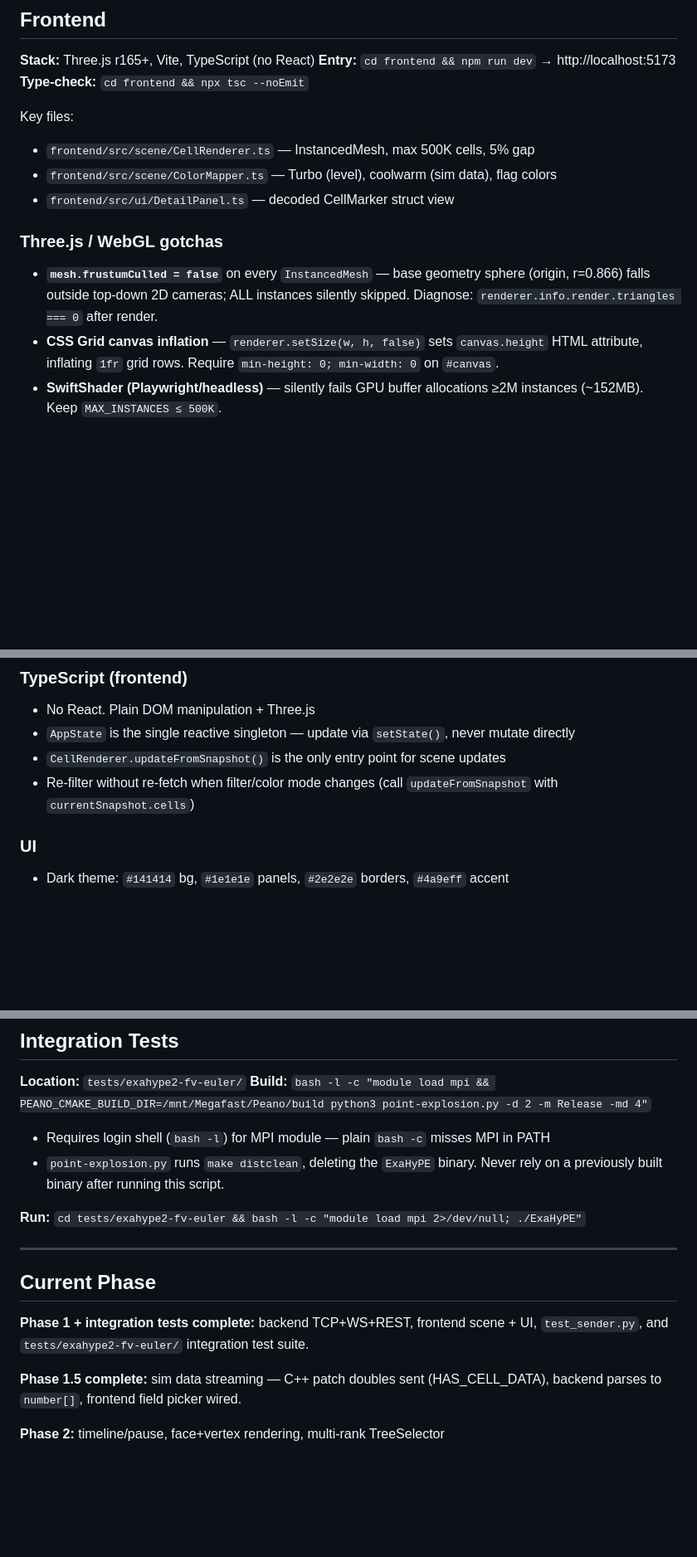
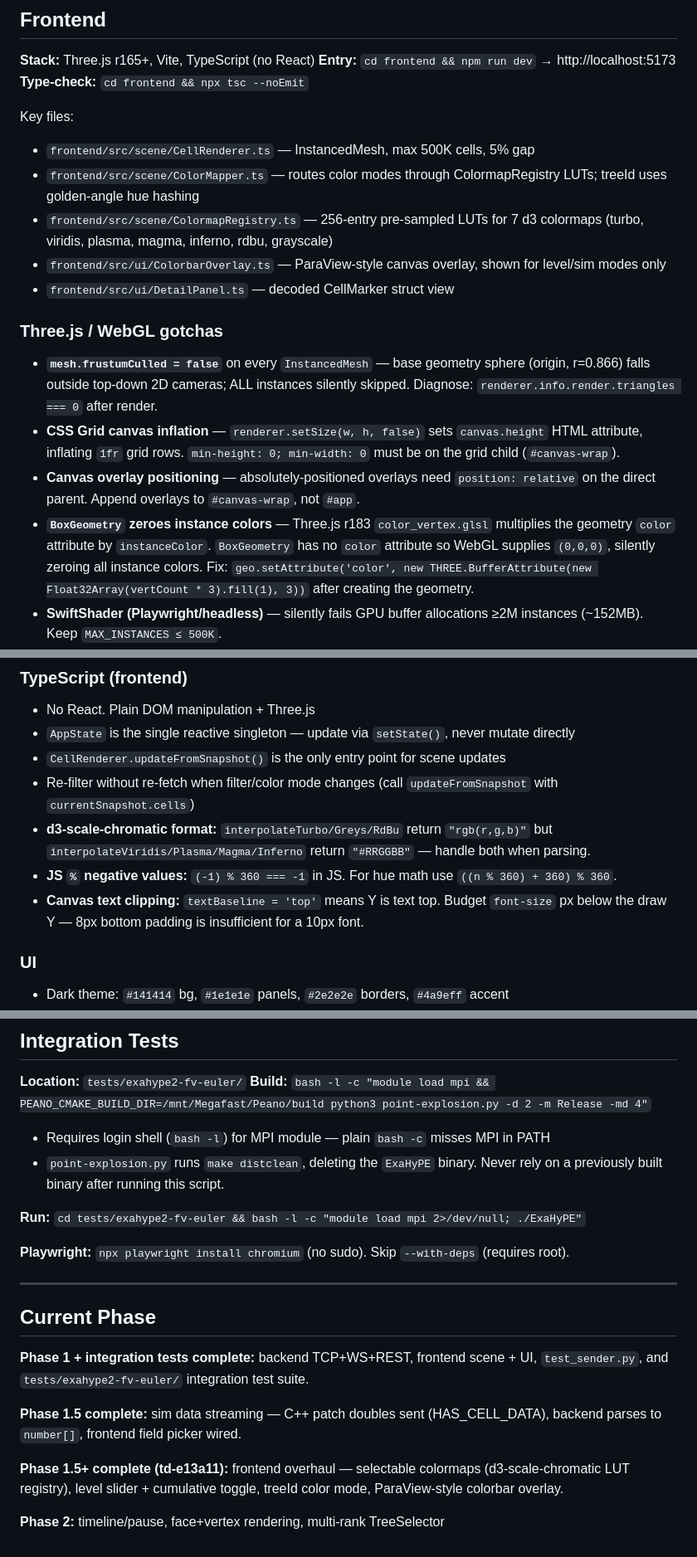
Before and after one commit to Vaxerino/SpaceTreeVisualizer, a Markdown page: CLAUDE.md, 3 parts joined by grey strips. Shown at 83% size. GitHub-like rendering; blank space fills up the shorter version.

Commit message:
docs: update CLAUDE.md with frontend overhaul learnings and phase status

```diff
--- a/CLAUDE.md
+++ b/CLAUDE.md
@@ -85,12 +85,16 @@ Key files:
 
 Key files:
 - `frontend/src/scene/CellRenderer.ts` — InstancedMesh, max 500K cells, 5% gap
-- `frontend/src/scene/ColorMapper.ts` — Turbo (level), coolwarm (sim data), flag colors
+- `frontend/src/scene/ColorMapper.ts` — routes color modes through ColormapRegistry LUTs; treeId uses golden-angle hue hashing
+- `frontend/src/scene/ColormapRegistry.ts` — 256-entry pre-sampled LUTs for 7 d3 colormaps (turbo, viridis, plasma, magma, inferno, rdbu, grayscale)
+- `frontend/src/ui/ColorbarOverlay.ts` — ParaView-style canvas overlay, shown for level/sim modes only
 - `frontend/src/ui/DetailPanel.ts` — decoded CellMarker struct view
 
 ### Three.js / WebGL gotchas
 - **`mesh.frustumCulled = false`** on every `InstancedMesh` — base geometry sphere (origin, r=0.866) falls outside top-down 2D cameras; ALL instances silently skipped. Diagnose: `renderer.info.render.triangles === 0` after render.
-- **CSS Grid canvas inflation** — `renderer.setSize(w, h, false)` sets `canvas.height` HTML attribute, inflating `1fr` grid rows. Require `min-height: 0; min-width: 0` on `#canvas`.
+- **CSS Grid canvas inflation** — `renderer.setSize(w, h, false)` sets `canvas.height` HTML attribute, inflating `1fr` grid rows. `min-height: 0; min-width: 0` must be on the grid child (`#canvas-wrap`).
+- **Canvas overlay positioning** — absolutely-positioned overlays need `position: relative` on the direct parent. Append overlays to `#canvas-wrap`, not `#app`.
+- **`BoxGeometry` zeroes instance colors** — Three.js r183 `color_vertex.glsl` multiplies the geometry `color` attribute by `instanceColor`. `BoxGeometry` has no `color` attribute so WebGL supplies `(0,0,0)`, silently zeroing all instance colors. Fix: `geo.setAttribute('color', new THREE.BufferAttribute(new Float32Array(vertCount * 3).fill(1), 3))` after creating the geometry.
 - **SwiftShader (Playwright/headless)** — silently fails GPU buffer allocations ≥2M instances (~152MB). Keep `MAX_INSTANCES ≤ 500K`.
 - **2D camera** — `orientFor2D()` positions at z=1.2 (fills ~72% viewport); `controls.minDistance = 0.05` prevents camera passing through z=0 cell plane.
 
@@ -119,6 +123,9 @@ Key files:
 - `AppState` is the single reactive singleton — update via `setState()`, never mutate directly
 - `CellRenderer.updateFromSnapshot()` is the only entry point for scene updates
 - Re-filter without re-fetch when filter/color mode changes (call `updateFromSnapshot` with `currentSnapshot.cells`)
+- **d3-scale-chromatic format:** `interpolateTurbo/Greys/RdBu` return `"rgb(r,g,b)"` but `interpolateViridis/Plasma/Magma/Inferno` return `"#RRGGBB"` — handle both when parsing.
+- **JS `%` negative values:** `(-1) % 360 === -1` in JS. For hue math use `((n % 360) + 360) % 360`.
+- **Canvas text clipping:** `textBaseline = 'top'` means Y is text top. Budget `font-size` px below the draw Y — 8px bottom padding is insufficient for a 10px font.
 
 ### UI
 - Dark theme: `#141414` bg, `#1e1e1e` panels, `#2e2e2e` borders, `#4a9eff` accent
@@ -137,6 +144,8 @@ Key files:
 
 **Run:** `cd tests/exahype2-fv-euler && bash -l -c "module load mpi 2>/dev/null; ./ExaHyPE"`
 
+**Playwright:** `npx playwright install chromium` (no sudo). Skip `--with-deps` (requires root).
+
 ---
 
 ## Current Phase
@@ -145,4 +154,6 @@ Key files:
 
 **Phase 1.5 complete:** sim data streaming — C++ patch doubles sent (HAS_CELL_DATA), backend parses to `number[]`, frontend field picker wired.
 
+**Phase 1.5+ complete (td-e13a11):** frontend overhaul — selectable colormaps (d3-scale-chromatic LUT registry), level slider + cumulative toggle, treeId color mode, ParaView-style colorbar overlay.
+
 **Phase 2:** timeline/pause, face+vertex rendering, multi-rank TreeSelector
```
